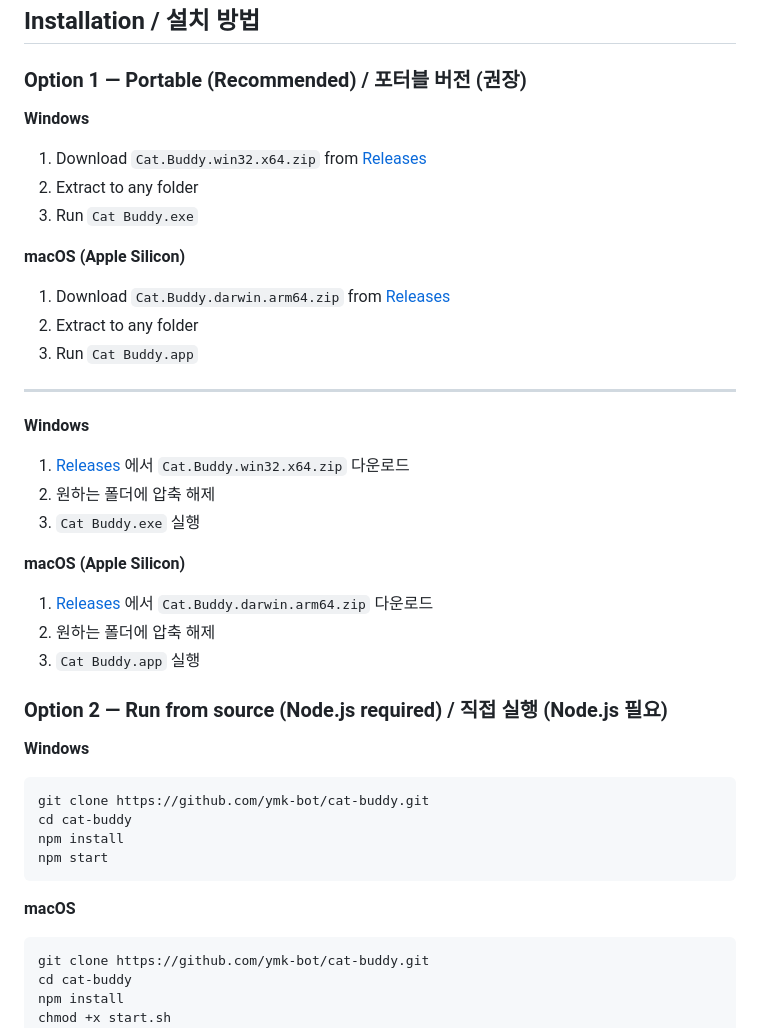
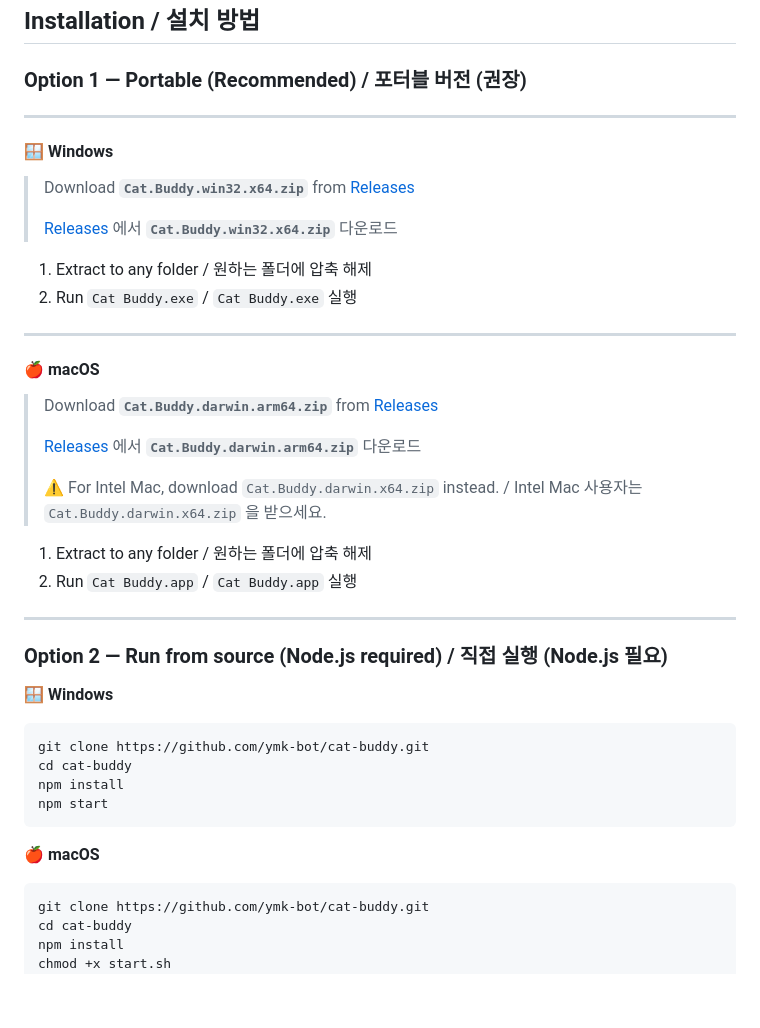
Before and after one commit to ymk-bot/cat-buddy, a Markdown page: README.md, the part around the change. Rendered like a GitHub page; blank space fills up the shorter version.

Commit message:
Clarify OS-specific download files in README
Restructure Installation section by OS (Windows / macOS) instead of
language, so users immediately see which ZIP to download for their platform.

Co-Authored-By: Claude Sonnet 4.6 <noreply@anthropic.com>

````diff
--- a/README.md
+++ b/README.md
@@ -26,35 +26,35 @@ Claude Code가 작업할 때 고양이가 화면에 나타나는 데스크탑
 
 ### Option 1 — Portable (Recommended) / 포터블 버전 (권장)
 
-**Windows**
+---
 
-1. Download `Cat.Buddy.win32.x64.zip` from [Releases](https://github.com/ymk-bot/cat-buddy/releases/latest)
-2. Extract to any folder
-3. Run `Cat Buddy.exe`
+#### 🪟 Windows
 
-**macOS (Apple Silicon)**
+> Download **`Cat.Buddy.win32.x64.zip`** from [Releases](https://github.com/ymk-bot/cat-buddy/releases/latest)
+>
+> [Releases](https://github.com/ymk-bot/cat-buddy/releases/latest) 에서 **`Cat.Buddy.win32.x64.zip`** 다운로드
 
-1. Download `Cat.Buddy.darwin.arm64.zip` from [Releases](https://github.com/ymk-bot/cat-buddy/releases/latest)
-2. Extract to any folder
-3. Run `Cat Buddy.app`
+1. Extract to any folder / 원하는 폴더에 압축 해제
+2. Run `Cat Buddy.exe` / `Cat Buddy.exe` 실행
 
 ---
 
-**Windows**
+#### 🍎 macOS
 
-1. [Releases](https://github.com/ymk-bot/cat-buddy/releases/latest) 에서 `Cat.Buddy.win32.x64.zip` 다운로드
-2. 원하는 폴더에 압축 해제
-3. `Cat Buddy.exe` 실행
+> Download **`Cat.Buddy.darwin.arm64.zip`** from [Releases](https://github.com/ymk-bot/cat-buddy/releases/latest)
+>
+> [Releases](https://github.com/ymk-bot/cat-buddy/releases/latest) 에서 **`Cat.Buddy.darwin.arm64.zip`** 다운로드
+>
+> ⚠️ For Intel Mac, download `Cat.Buddy.darwin.x64.zip` instead. / Intel Mac 사용자는 `Cat.Buddy.darwin.x64.zip` 을 받으세요.
 
-**macOS (Apple Silicon)**
+1. Extract to any folder / 원하는 폴더에 압축 해제
+2. Run `Cat Buddy.app` / `Cat Buddy.app` 실행
 
-1. [Releases](https://github.com/ymk-bot/cat-buddy/releases/latest) 에서 `Cat.Buddy.darwin.arm64.zip` 다운로드
-2. 원하는 폴더에 압축 해제
-3. `Cat Buddy.app` 실행
+---
 
 ### Option 2 — Run from source (Node.js required) / 직접 실행 (Node.js 필요)
 
-**Windows**
+**🪟 Windows**
 ```bash
 git clone https://github.com/ymk-bot/cat-buddy.git
 cd cat-buddy
@@ -62,7 +62,7 @@ npm install
 npm start
 ```
 
-**macOS**
+**🍎 macOS**
 ```bash
 git clone https://github.com/ymk-bot/cat-buddy.git
 cd cat-buddy
````
